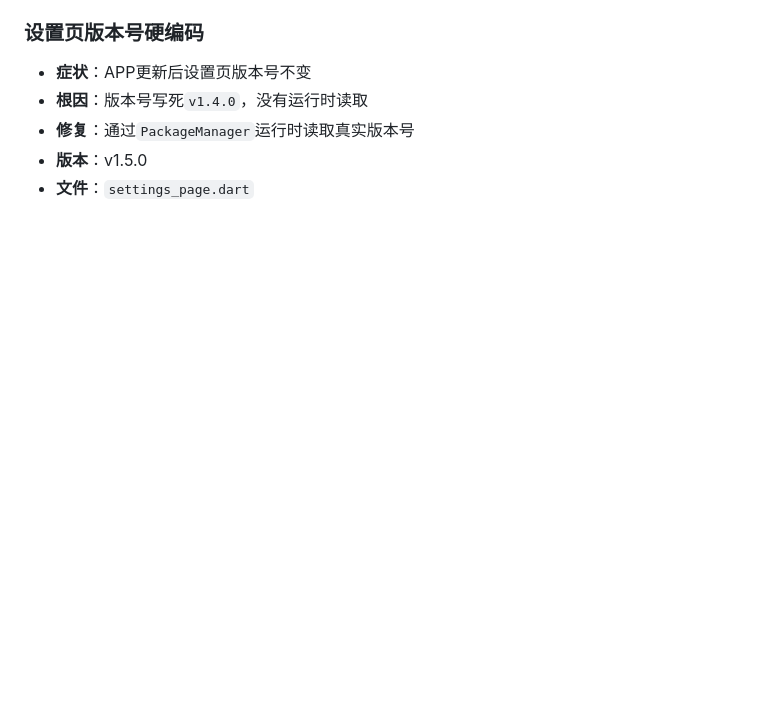
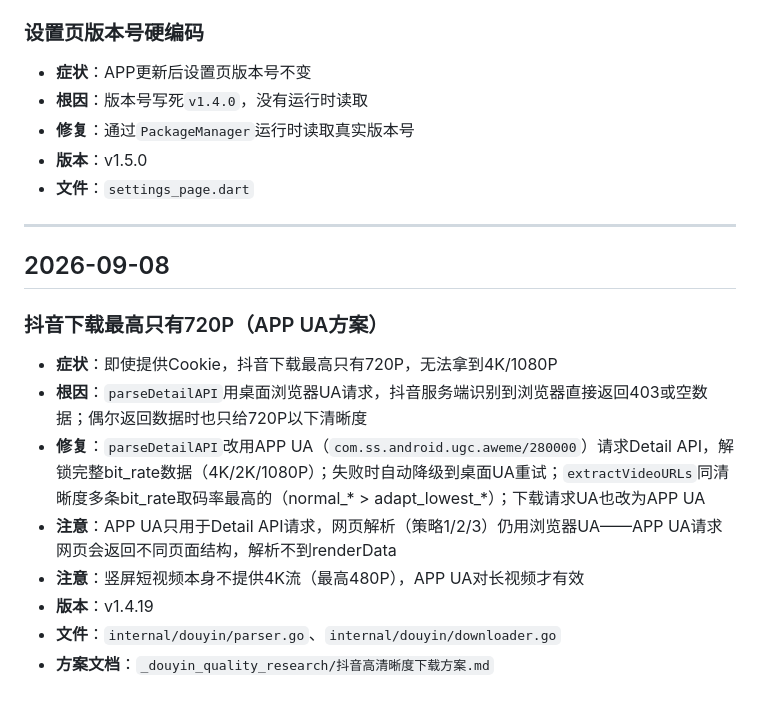
Before and after one commit to Star-wsc/ccnew-vdl, a Markdown page: FIXLOG.md, the part around the change. Rendered like a GitHub page; blank space fills up the shorter version.

Commit message:
docs: FIXLOG追加抖音高清方案记录

```diff
--- a/FIXLOG.md
+++ b/FIXLOG.md
@@ -205,3 +205,17 @@
 - **修复**：通过`PackageManager`运行时读取真实版本号
 - **版本**：v1.5.0
 - **文件**：`settings_page.dart`
+
+---
+
+## 2026-09-08
+
+### 抖音下载最高只有720P（APP UA方案）
+- **症状**：即使提供Cookie，抖音下载最高只有720P，无法拿到4K/1080P
+- **根因**：`parseDetailAPI`用桌面浏览器UA请求，抖音服务端识别到浏览器直接返回403或空数据；偶尔返回数据时也只给720P以下清晰度
+- **修复**：`parseDetailAPI`改用APP UA（`com.ss.android.ugc.aweme/280000`）请求Detail API，解锁完整bit_rate数据（4K/2K/1080P）；失败时自动降级到桌面UA重试；`extractVideoURLs`同清晰度多条bit_rate取码率最高的（normal_* > adapt_lowest_*）；下载请求UA也改为APP UA
+- **注意**：APP UA只用于Detail API请求，网页解析（策略1/2/3）仍用浏览器UA——APP UA请求网页会返回不同页面结构，解析不到renderData
+- **注意**：竖屏短视频本身不提供4K流（最高480P），APP UA对长视频才有效
+- **版本**：v1.4.19
+- **文件**：`internal/douyin/parser.go`、`internal/douyin/downloader.go`
+- **方案文档**：`_douyin_quality_research/抖音高清晰度下载方案.md`
```
